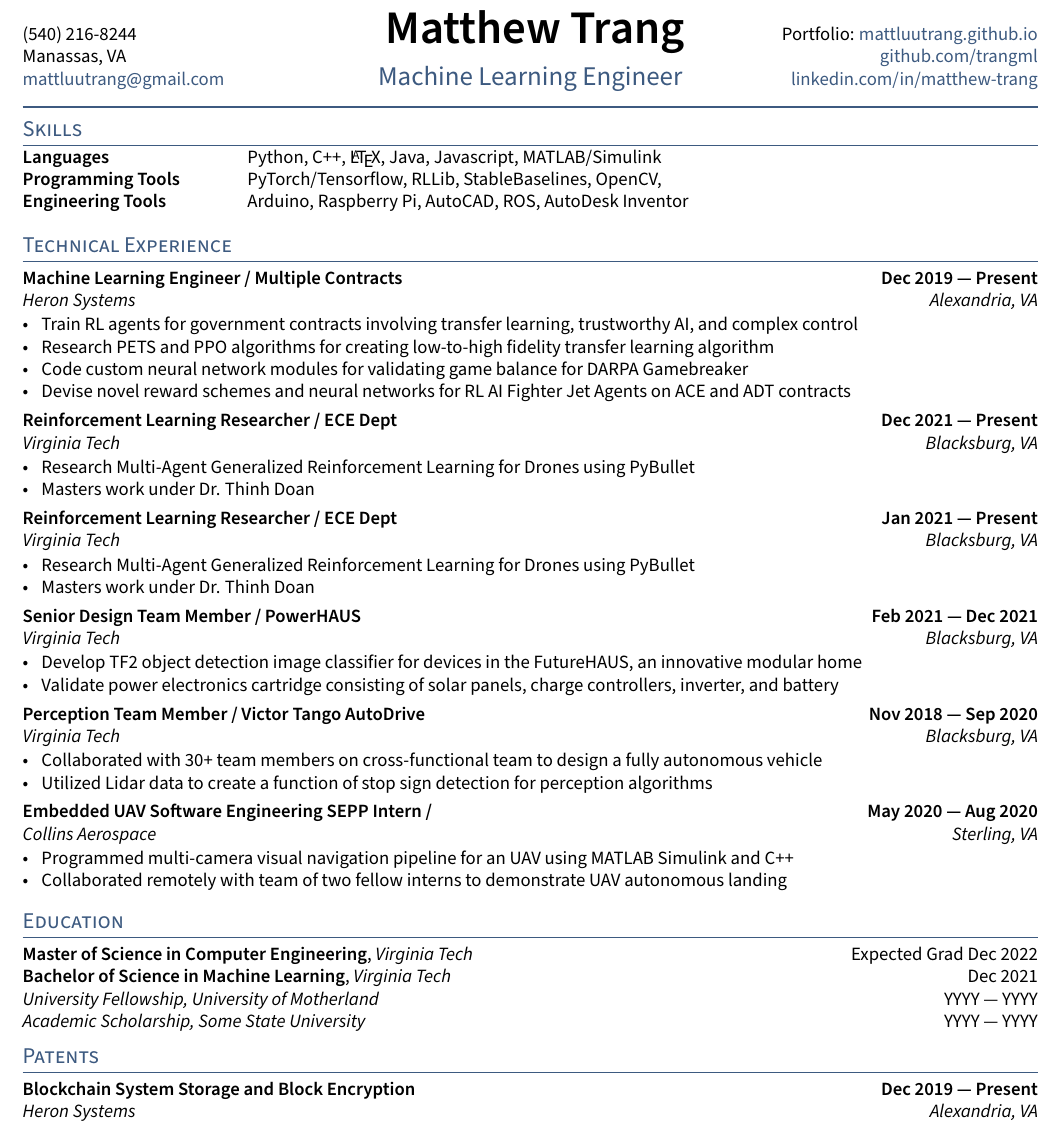
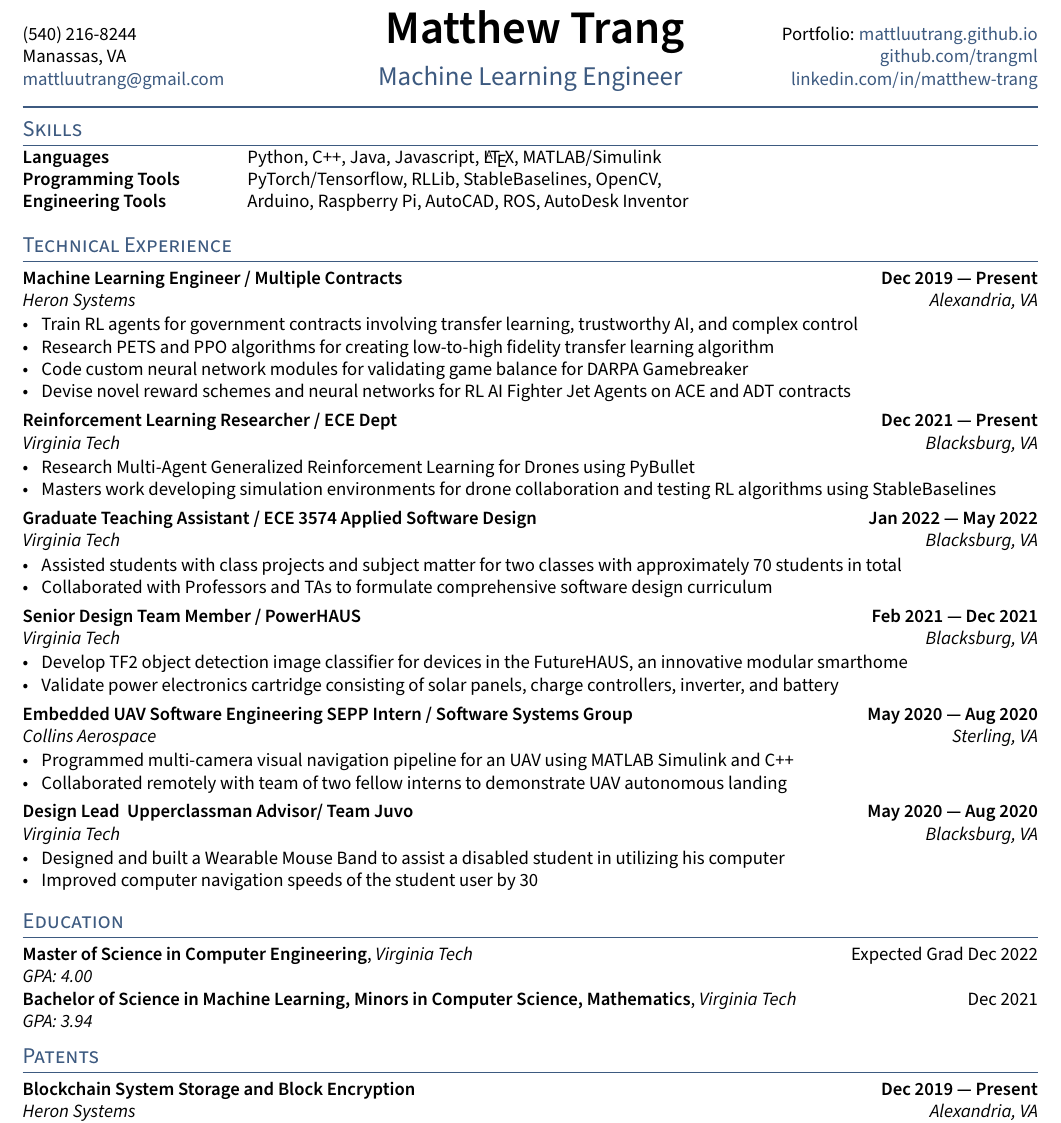
Before and after one commit to trangml/resume, a LaTeX CV (resume.tex, which reads sections/education.tex, sections/experience.tex, sections/skills.tex): part of the page, cut so that both start at the same text. Compiled offline with pdfLaTeX.

Commit message:
up to date resume

```diff
--- a/sections/education.tex
+++ b/sections/education.tex
@@ -1,8 +1,8 @@
 
 \skills{Master of Science in Computer Engineering}, \textit{Virginia Tech}	\hfill Expected Grad Dec 2022
 
-\skills{Bachelor of Science in Machine Learning}, \textit{Virginia Tech} \hfill	Dec 2021
+\textit{GPA: 4.00}
 
-\textit{University Fellowship, University of Motherland} 	\hfill YYYY --- YYYY
+\skills{Bachelor of Science in Machine Learning, Minors in Computer Science, Mathematics}, \textit{Virginia Tech} \hfill	Dec 2021
 
-\textit{Academic Scholarship, Some State University} \hfill	YYYY --- YYYY
+\textit{GPA: 3.94}
--- a/sections/experience.tex
+++ b/sections/experience.tex
@@ -17,17 +17,18 @@
 \subtext{Virginia Tech \hfill Blacksburg, VA}
 \begin{zitemize}
 	\item Research Multi-Agent Generalized Reinforcement Learning for Drones using PyBullet
-	\item Masters work under Dr. Thinh Doan
+	\item Masters work developing simulation environments for drone collaboration and testing RL algorithms using StableBaselines
 \end{zitemize}
 
 %====================
 % EXPERIENCE B
 %====================
-\subsection{{Reinforcement Learning Researcher / ECE Dept  \hfill Jan 2021 --- Present}}
+\subsection{{Graduate Teaching Assistant / ECE 3574 Applied Software Design  \hfill Jan 2022 --- May 2022}}
 \subtext{Virginia Tech \hfill Blacksburg, VA}
 \begin{zitemize}
-	\item Research Multi-Agent Generalized Reinforcement Learning for Drones using PyBullet
-	\item Masters work under Dr. Thinh Doan
+	\item Assisted students with class projects and subject matter for two classes with approximately 70 students in
+	total
+	\item Collaborated with Professors and TAs to formulate comprehensive software design curriculum
 \end{zitemize}
 
 %====================
@@ -36,28 +37,38 @@
 \subsection{{Senior Design Team Member / PowerHAUS \hfill Feb 2021 --- Dec 2021}}
 \subtext{Virginia Tech \hfill Blacksburg, VA}
 \begin{zitemize}
-	\item Develop TF2 object detection image classifier for devices in the FutureHAUS, an innovative modular home
+	\item Develop TF2 object detection image classifier for devices in the FutureHAUS, an innovative modular smarthome
 	\item Validate power electronics cartridge consisting of solar panels, charge controllers, inverter, and battery
 \end{zitemize}
 
 %====================
 % EXPERIENCE C
 %====================
-\subsection{{Perception Team Member / Victor Tango AutoDrive \hfill Nov 2018 --- Sep 2020}}
-\subtext{Virginia Tech \hfill Blacksburg, VA}
+% \subsection{{Perception Team Member / Victor Tango AutoDrive \hfill Nov 2018 --- Sep 2020}}
+% \subtext{Virginia Tech \hfill Blacksburg, VA}
+% \begin{zitemize}
+% 	\item Collaborated with 30+ team members on cross-functional team to design a fully autonomous vehicle
+% 	\item Utilized Lidar data to create a function of stop sign detection for perception algorithms
+% \end{zitemize}
+
+%====================
+% EXPERIENCE D
+%====================
+\subsection{{Embedded UAV Software Engineering SEPP Intern / Software Systems Group  \hfill May 2020 --- Aug 2020}}
+\subtext{Collins Aerospace \hfill Sterling, VA}
 \begin{zitemize}
-	\item Collaborated with 30+ team members on cross-functional team to design a fully autonomous vehicle
-	\item Utilized Lidar data to create a function of stop sign detection for perception algorithms
+	\item Programmed multi-camera visual navigation pipeline for an UAV using MATLAB Simulink and C++
+	\item Collaborated remotely with team of two fellow interns to demonstrate UAV autonomous landing
 \end{zitemize}
 
 %====================
 % EXPERIENCE D
 %====================
-\subsection{{Embedded UAV Software Engineering SEPP Intern /  \hfill May 2020 --- Aug 2020}}
-\subtext{Collins Aerospace \hfill Sterling, VA}
+\subsection{{Design Lead & Upperclassman Advisor/ Team Juvo  \hfill May 2020 --- Aug 2020}}
+\subtext{Virginia Tech \hfill Blacksburg, VA}
 \begin{zitemize}
-	\item Programmed multi-camera visual navigation pipeline for an UAV using MATLAB Simulink and C++
-	\item Collaborated remotely with team of two fellow interns to demonstrate UAV autonomous landing
+	\item Designed and built a Wearable Mouse Band to assist a disabled student in utilizing his computer
+	\item Improved computer navigation speeds of the student user by 30% and accurate click rate by 80%
 \end{zitemize}
 
 %====================
--- a/sections/skills.tex
+++ b/sections/skills.tex
@@ -1,5 +1,5 @@
 \begin{tabular}{p{11em} p{1em} p{43em}}
-	\skills{Languages}         &  & Python, C++, \LaTeX, Java, Javascript, MATLAB/Simulink \\
-	\skills{Programming Tools} &  & PyTorch/Tensorflow, RLLib, StableBaselines, OpenCV,    \\
+	\skills{Languages}         &  & Python, C++,  Java, Javascript, \LaTeX, MATLAB/Simulink \\
+	\skills{Programming Tools} &  & PyTorch/Tensorflow, RLLib, StableBaselines, OpenCV,     \\
 	\skills{Engineering Tools} &  & Arduino, Raspberry Pi, AutoCAD, ROS, AutoDesk Inventor
 \end{tabular}
```
Also changed, not shown: resume.tex (+2 -2 lines), resume.pdf.
